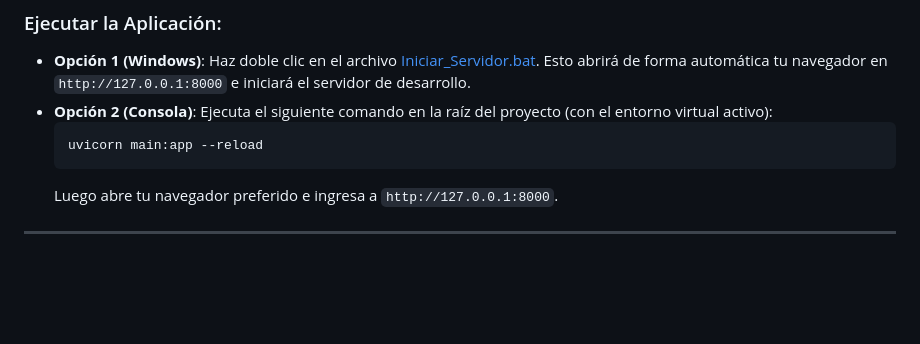
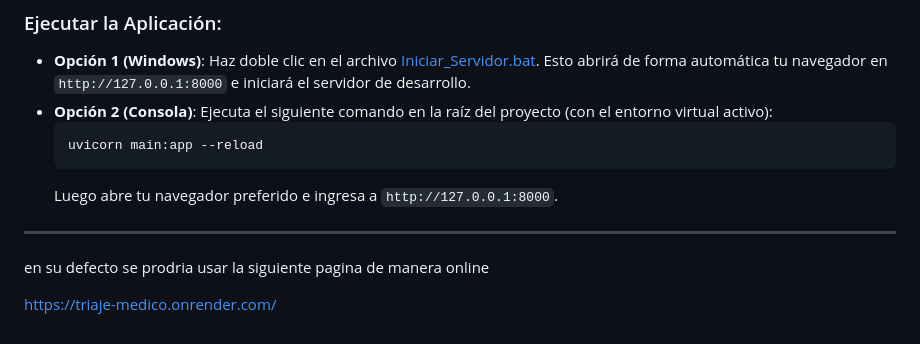
Before and after one commit to gustavomansilla86/triaje_medico, a Markdown page: README.md, the part around the change. Drawn GitHub-style; blank space fills up the shorter version.

Commit message:
Include online access link in READMEl
Added online alternative link for accessing the application.

```diff
--- a/README.md
+++ b/README.md
@@ -74,3 +74,6 @@ El **Agente de Triaje Preventivo** evalúa la prioridad de atención médica de
     Luego abre tu navegador preferido e ingresa a `http://127.0.0.1:8000`.
 
 ---
+en su defecto se prodria usar la siguiente pagina de manera online
+
+https://triaje-medico.onrender.com/
```
